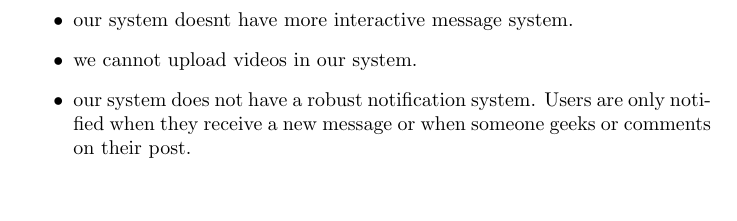
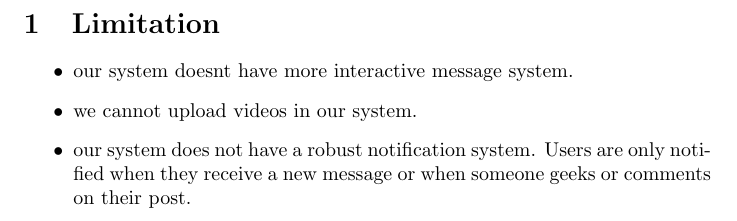
Before and after one commit to sushantbramhacharya/CodeConnect, a LaTeX document (Proposal/limitation.tex): part of the page, cut at the place of the change, the shorter picture padded with empty space. Compiled offline with pdfLaTeX.

Commit message:
limitation

```diff
--- a/Proposal/limitation.tex
+++ b/Proposal/limitation.tex
@@ -2,6 +2,7 @@
 
 \begin{document}
 
+\section{Limitation}
 \begin{itemize}
     \item our system doesnt have more interactive message system.
     \item we cannot upload videos in our system.
```
